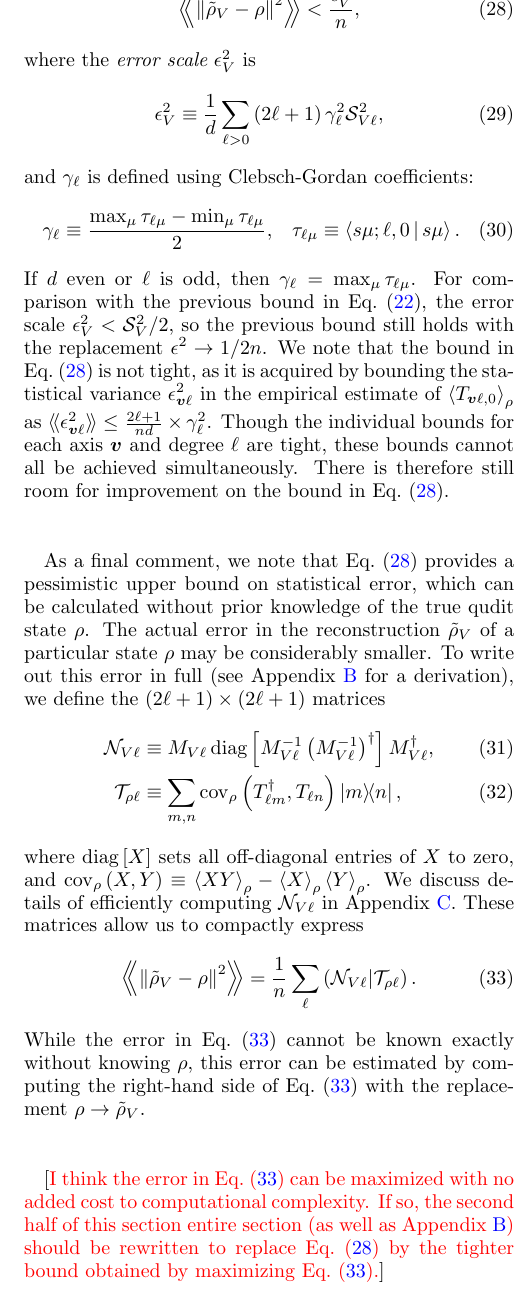
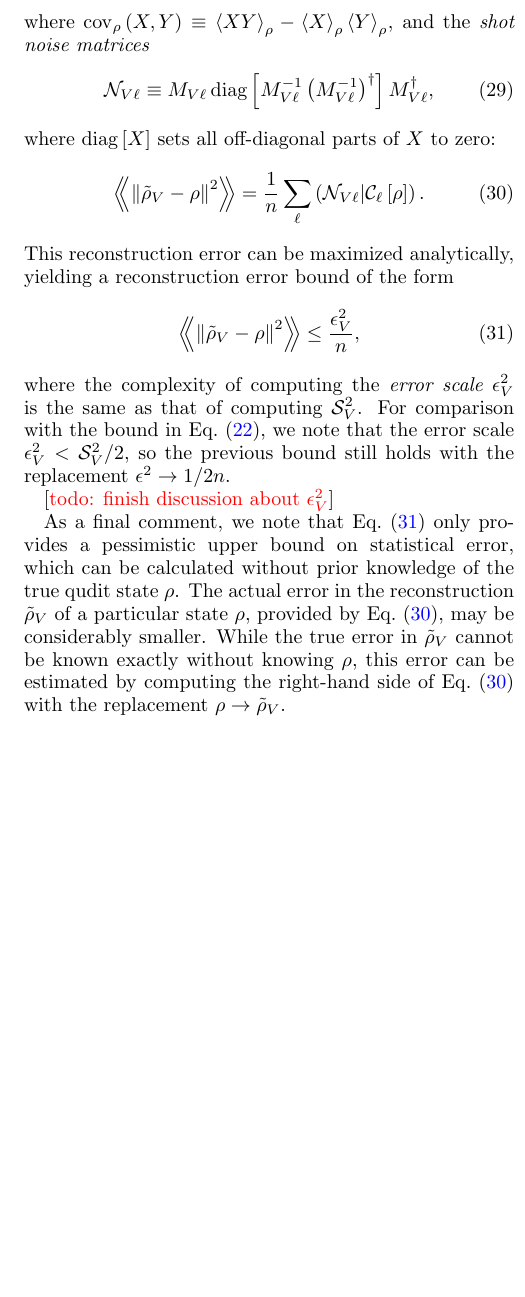
Before and after one commit to perlinm/rey_research, a LaTeX paper (sun_phases/spin_qudit_tomo.tex): part of one column of page 5 of 13, cut so that both start at the same text, the shorter picture padded with empty space. Compiled offline with pdfLaTeX.

Commit message:
minor changes to appendix on reconstruction error, and changes to the corresponding section in the main text

```diff
--- a/sun_phases/spin_qudit_tomo.tex
+++ b/sun_phases/spin_qudit_tomo.tex
@@ -45,7 +45,6 @@
 \renewcommand{\O}{\mathcal{O}}
 \newcommand{\Q}{\mathcal{Q}}
 \renewcommand{\S}{\mathcal{S}}
-\newcommand{\T}{\mathcal{T}}
 
 \newcommand{\ZZ}{\mathbb{Z}}
 
@@ -374,2 +373 @@ Therein, we find that if measurement error is dominated by shot noise, then the
 \begin{align}
-  \Bbk{\norm{\tilde\rho_V-\rho}^2} < \f{\epsilon_V^2}{n},
@@ -376,46 +377,27 @@ Therein, we find that if measurement error is dominated by shot noise, then the
+where $\cov_\rho\p{X,Y} \equiv \bk{XY}_\rho - \bk{X}_\rho \bk{Y}_\rho$, and the {\it shot noise matrices}
+\begin{align}
+  \N_{V\ell} \equiv M_{V\ell} \diag\sp{M_{V\ell}^{-1}
+    \p{M_{V\ell}^{-1}}^\dag} M_{V\ell}^\dag,
+\end{align}
+where $\diag\sp{X}$ sets all off-diagonal parts of $X$ to zero:
+\begin{align}
+  \Bbk{\norm{\tilde\rho_V-\rho}^2}
+  = \f1n \sum_\ell \obk{\N_{V\ell}|\C_\ell\sp{\rho}}.
+  \label{eq:error}
+\end{align}
+This reconstruction error can be maximized analytically, yielding a reconstruction error bound of the form
+\begin{align}
+  \Bbk{\norm{\tilde\rho_V-\rho}^2} \le \f{\epsilon_V^2}{n},
   \label{eq:bound}
 \end{align}
-where the {\it error scale} $\epsilon_V^2$ is
-\begin{align}
-  \epsilon_V^2 \equiv
-  \f1d \sum_{\ell>0} \p{2\ell+1} \gamma_\ell^2 \S_{V\ell}^2,
-  \label{eq:scale}
-\end{align}
-and $\gamma_\ell$ is defined using Clebsch-Gordan coefficients:
-\begin{align}
-  \gamma_\ell
-  \equiv \f{\max_\mu\tau_{\ell\mu} - \min_\mu\tau_{\ell\mu}}{2},
-  &&
-  \tau_{\ell\mu} \equiv \bk{s\mu;\ell,0|s\mu}.
-\end{align}
-If $d$ even or $\ell$ is odd, then $\gamma_\ell=\max_\mu\tau_{\ell\mu}$.
-For comparison with the previous bound in Eq.~\eqref{eq:bound_eps}, the error scale $\epsilon_V^2<\S_V^2/2$, so the previous bound still holds with the replacement $\epsilon^2\to1/2n$.
-We note that the bound in Eq.~\eqref{eq:bound} is not tight, as it is acquired by bounding the statistical variance $\epsilon_{\v v\ell}^2$ in the empirical estimate of $\bk{T_{\v v\ell,0}}_\rho$ as $\bbk{\epsilon_{\v v\ell}^2}\le\frac{2\ell+1}{nd}\times\gamma_\ell^2$.
-Though the individual bounds for each axis $\v v$ and degree $\ell$
-are tight, these bounds cannot all be achieved simultaneously.
-There is therefore still room for improvement on the bound in Eq.~\eqref{eq:bound}.
+where the complexity of computing the {\it error scale} $\epsilon_V^2$ is the same as that of computing $\S_V^2$.
+For comparison with the bound in Eq.~\eqref{eq:bound_eps}, we note that the error scale $\epsilon_V^2<\S_V^2/2$, so the previous bound still holds with the replacement $\epsilon^2\to1/2n$.
 
-As a final comment, we note that Eq.~\eqref{eq:bound} provides a pessimistic upper bound on statistical error, which can be calculated without prior knowledge of the true qudit state $\rho$.
-The actual error in the reconstruction $\tilde\rho_V$ of a particular state $\rho$ may be considerably smaller.
-To write out this error in full (see Appendix \ref{sec:error} for a derivation), we define the $\p{2\ell+1}\times\p{2\ell+1}$ matrices
-\begin{align}
-  \N_{V\ell} &\equiv M_{V\ell}
-  \diag\sp{M_{V\ell}^{-1} \p{M_{V\ell}^{-1}}^\dag} M_{V\ell}^\dag, \\
-  \T_{\rho\ell} &\equiv \sum_{m,n}
-  \cov_\rho\p{T_{\ell m}^\dag, T_{\ell n}} \op{m}{n},
-\end{align}
-where $\diag\sp{X}$ sets all off-diagonal entries of $X$ to zero, and $\cov_\rho\p{X,Y} \equiv \bk{XY}_\rho - \bk{X}_\rho \bk{Y}_\rho$.
-We discuss details of efficiently computing $\N_{V\ell}$ in Appendix \ref{sec:compute}.
-These matrices allow us to compactly express
-\begin{align}
-  \Bbk{\norm{\tilde\rho_V-\rho}^2}
-  = \f1n \sum_\ell \p{\N_{V\ell}|\T_{\rho\ell}}.
-  \label{eq:error}
-\end{align}
-While the error in Eq.~\eqref{eq:error} cannot be known exactly without knowing $\rho$, this error can be estimated by computing the right-hand side of Eq.~\eqref{eq:error} with the replacement $\rho\to\tilde\rho_V$.
+[\red{todo: finish discussion about $\epsilon_V^2$}]
 
-[\red{I think the error in Eq.~\eqref{eq:error} can be maximized with no added cost to computational complexity.
-  If so, the second half of this section entire section (as well as Appendix \ref{sec:error}) should be rewritten to replace Eq.~\eqref{eq:bound} by the tighter bound obtained by maximizing Eq.~\eqref{eq:error}.}]
+As a final comment, we note that Eq.~\eqref{eq:bound} only provides a pessimistic upper bound on statistical error, which can be calculated without prior knowledge of the true qudit state $\rho$.
+The actual error in the reconstruction $\tilde\rho_V$ of a particular state $\rho$, provided by Eq.~\eqref{eq:error}, may be considerably smaller.
+While the true error in $\tilde\rho_V$ cannot be known exactly without knowing $\rho$, this error can be estimated by computing the right-hand side of Eq.~\eqref{eq:error} with the replacement $\rho\to\tilde\rho_V$.
 
 %%%%%%%%%%%%%%%%%%%%%%%%%%%%%%%%%%%%%%%%%%%%%%%%%%%%%%%%%%%%%%%%%%%%%%
 \section{Tomography protocols}
```
Also changed, not shown: sun_phases/spin_qudit_tomo.tex (104 more changed lines).
